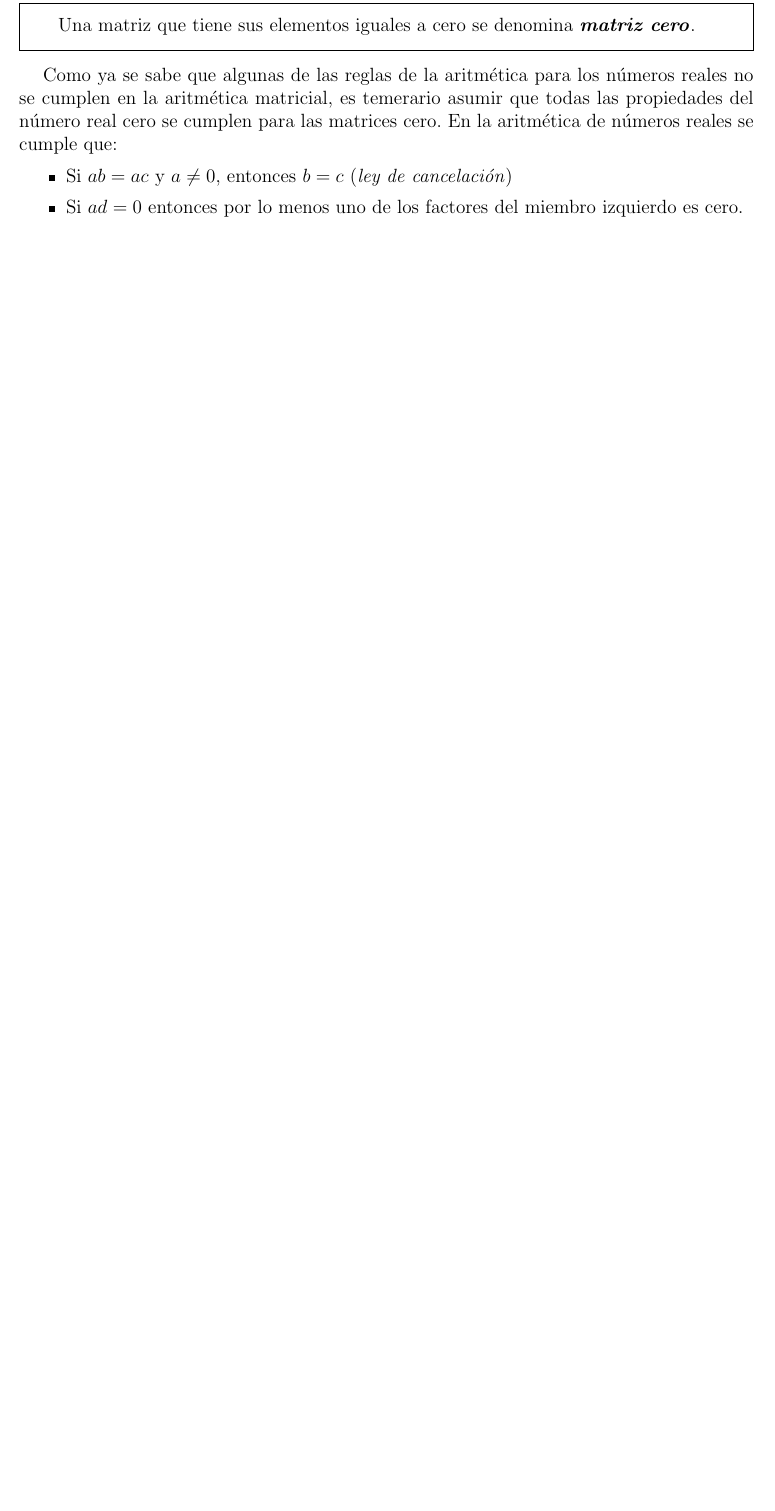
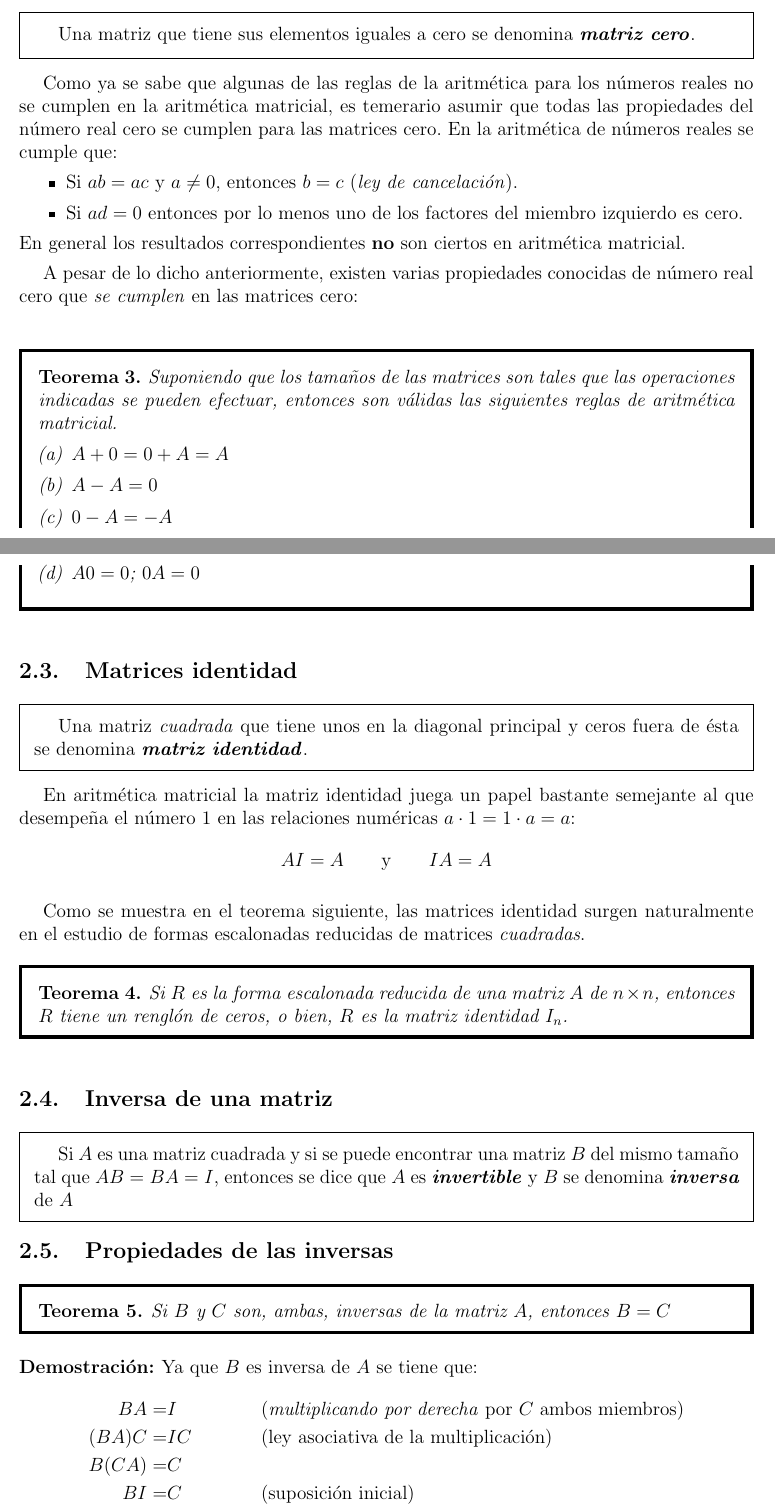
Before and after one commit to ezitoc/MySimpleScripts, a LaTeX document (TutorialesPropios/AlgebraLineal/main.tex): part of page 6 of 6 before the commit and two parts of pages 6 and 7 of 9 after it, the two joined at a grey line, cut so that both start at the same text, the shorter picture padded with empty space. The pictures show the PDF file TutorialesPropios/AlgebraLineal/main.pdf that the author committed with the source.

Commit message:
Update AL

```diff
--- a/TutorialesPropios/AlgebraLineal/main.tex
+++ b/TutorialesPropios/AlgebraLineal/main.tex
@@ -92,3 +92,11 @@ Una matriz general $m\times n$ puede expresarse como:
   \end{bmatrix}
   = \left[ a_{ij} \right]_{m\times n} = \left[ a_{ij} \right]
 \end{align*}
+
+A continuación definiremos en que consiste una matriz que se encuentra en su
+\bi{forma escalonada reducida}:
+\begin{concept}[i]
+  \begin{enumerate}
+    \item Si una fila no consta completamente de ceros, entonces el primer
+      número diferente de cero en la fila es un 1. (Que se denomina
+      \textbf{1 principal}).
@@ -335,3 +352,12 @@ aritmética de números reales se cumple que:
 En general los resultados correspondientes \textbf{no} son ciertos en aritmética
 matricial.
 
+A pesar de lo dicho anteriormente, existen varias propiedades conocidas de
+número real cero que \emph{se cumplen} en las matrices cero:
+\begin{theorem}
+  Suponiendo que los tamaños de las matrices son tales que las operaciones
+  indicadas se pueden efectuar, entonces son válidas las siguientes reglas de
+  aritmética matricial.
+  \begin{enumerate}[(a)]
+    \item $A+0=0+A=A$
+    \item $A-A=0$
@@ -339,7 +371,67 @@ matricial.
 \subsection{Matrices identidad}
 
 \begin{concept}
-  Una matriz \textbf{cuadrada} que tiene unos en la diagonal principal y ceros
+  Una matriz \textit{cuadrada} que tiene unos en la diagonal principal y ceros
   fuera de ésta se denomina \bi{matriz identidad}.
 \end{concept}
 
+En aritmética matricial la matriz identidad juega un papel bastante semejante
+al que desempeña el número 1 en las relaciones numéricas $a\cdot1=1\cdot a=a$:
+\begin{align*}
+  AI=A \qquad \mbox{y} \qquad IA=A
+\end{align*}
+
+Como se muestra en el teorema siguiente, las matrices identidad surgen
+naturalmente en el estudio de formas escalonadas reducidas de matrices
+\emph{cuadradas}.
+
+\begin{theorem}
+  Si $R$ es la forma escalonada reducida de una matriz $A$ de $n\times n$,
+  entonces $R$ tiene un renglón de ceros, o bien, $R$ es la matriz identidad
+  $I_n$.
+\end{theorem}
+
+%------------------------------------------
+\subsection{Inversa de una matriz}
+
+\begin{concept}
+  Si $A$ es una matriz cuadrada y si se puede encontrar una matriz $B$ del
+  mismo tamaño tal que $AB=BA=I$, entonces se dice que $A$ es
+  \bi{invertible} y $B$ se denomina \bi{inversa} de $A$
+\end{concept}
+
+%------------------------------------------
+\subsection{Propiedades de las inversas}
+
+\begin{theorem}
+  Si $B$ y $C$ son, ambas, inversas de la matriz $A$, entonces $B=C$
+  \label{theo:propinv}
+\end{theorem}
+
+\demo Ya que $B$ es inversa de $A$ se tiene que:
+\begin{align*}
+     BA=&I && \mbox{(\emph{multiplicando por derecha} por $C$ ambos miembros)}\\
+  (BA)C=&IC&& \mbox{(ley asociativa de la multiplicación)}\\
+  B(CA)=&C && \\
+     BI=&C && \mbox{(suposición inicial)} \\
+      B=&C
+\end{align*}
+
+Otra propiedad de las inversas:
+\begin{align*}
+  AA^{-1}=I \qquad \mbox{y} \qquad A^{-1}A=I
+\end{align*}
+
+\begin{theorem}
+  Si $A$ y $B$ son matrices invertibles del mismo tamaño, entonces:
+  \begin{enumerate}[(a)]
+    \item $AB$ es invertible
+    \item $(AB)^{-1}=B^{-1}A^{-1}$
+  \end{enumerate}
+  \label{theo:compinv}
+\end{theorem}
+
+\demo Si se puede demostrar que:
+\begin{align*}
+  (AB)(B^{-1}A^{-1})=(B^{-1}A^{-1})(AB)=I
+\end{align*}
@@ -346 +451,41 @@ matricial.
+\begin{concept}[i]
+  Un producto de cualquier número de matrices invertibles es invertible, y la
+  inversa del producto es el producto de las inversas en orden invertido.
+\end{concept}
+
+%------------------------------------------
+\subsection{Potencias de una matriz}
+\begin{concept}
+  Si $A$ es una matriz cuadrada, entonces las potencias enteras no negativas
+  se definen como:
+  \begin{align*}
+    A^0=I \qquad \mbox{y} \qquad A^n=\prod_i^nA \quad\mbox{con $n>0$}
+  \end{align*}
+  A su vez, si $A$ es invertible, entonces las potencias negativas de
+  $A$ se definen como:
+  \begin{align*}
+    A^{-n} = \left( A^{-1} \right)^n = \prod_i^nA^{-1} \quad\mbox{con $n>0$}
+  \end{align*}
+\end{concept}
+
+\begin{theorem}
+  Si $A$ es una matriz cuadrada y $r$ y $s$ son enteros, entonces:
+  \begin{align*}
+    A^rA^s=A^{r+s} \qquad \mbox{y} \qquad (A^r)^s=A^{rs}
+  \end{align*}
+  \label{theo:expmatr}
+\end{theorem}
+
+\begin{theorem}
+  Si $A$ es una matriz invertible, entonces:
+  \begin{enumerate}[(a)]
+    \item $A^{-1}$ es invertible y $(A^{-1})^{-1}=A$.
+    \item $A^n$ es invertible y $(A^n)^{-1}=(A^{-1})^n$ para $n=0,1,2,$\ldots
+    \item Para cualquier escalar $k$ diferente de cero, la matriz $kA$ es
+      invertible y $(kA)^{-1}=\tfrac{1}{k}A^{-1}$.
+  \end{enumerate}
+  \label{theo:expmatr2}
+\end{theorem}
+
+\demo
 \end{document}
```
Also changed, not shown: TutorialesPropios/AlgebraLineal/mypreamble.tex (+1 -1 lines), TutorialesPropios/AlgebraLineal/main.pdf, TutorialesPropios/AlgebraLineal/main.tex (32 more changed lines), 4 other files.
